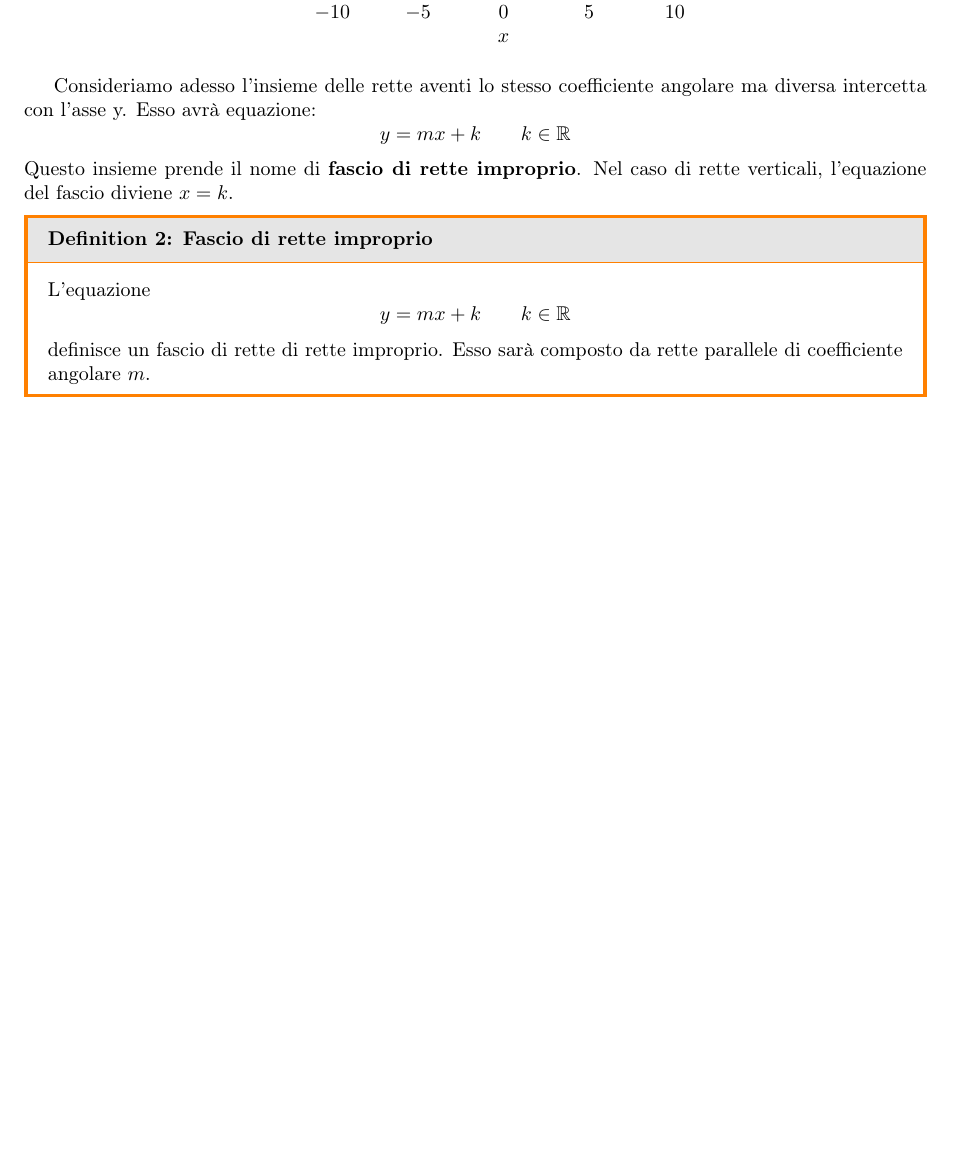
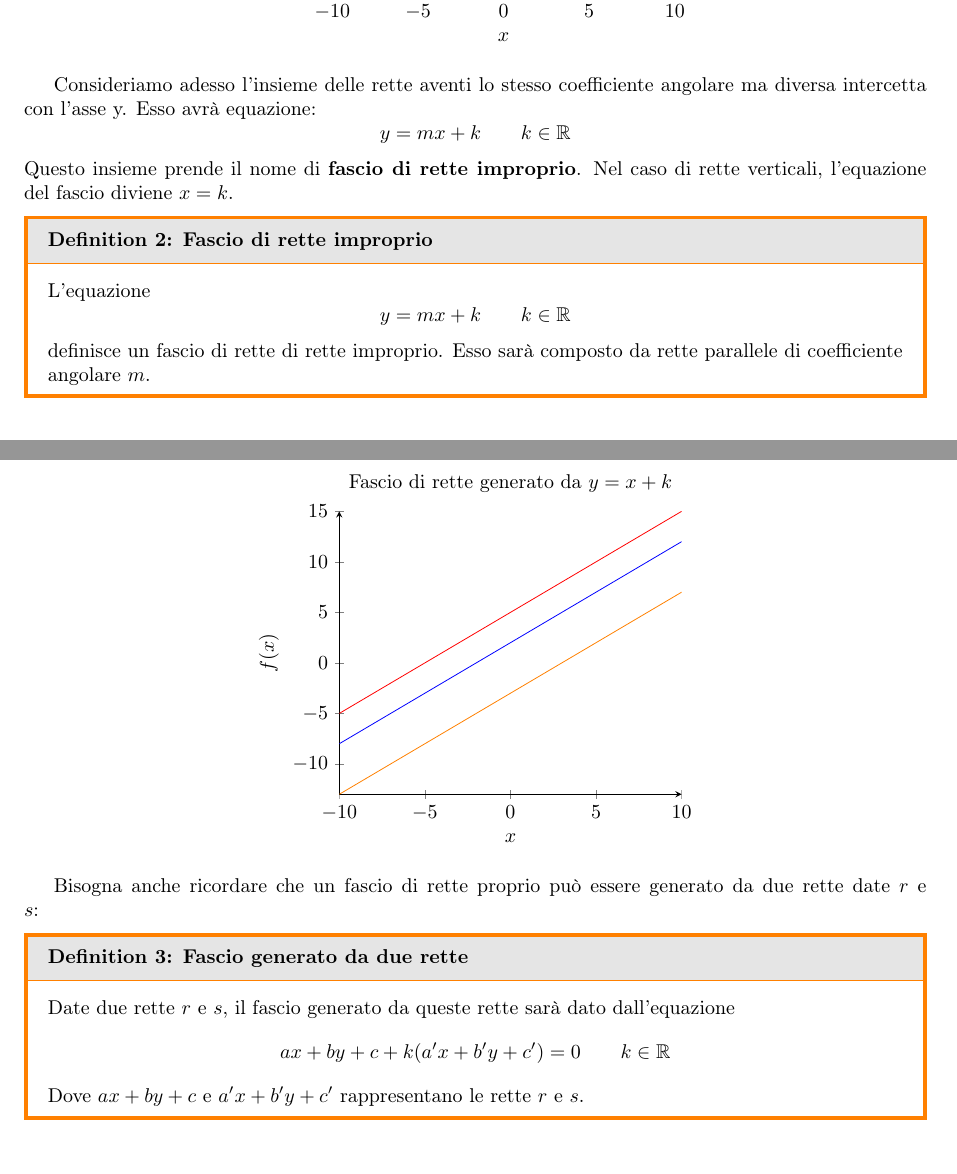
Before and after one commit to bulkparrot/notes, a LaTeX document (matematica/fasci di rette.tex): part of the page before the commit and two parts of pages 1 and 2 of 2 after it, the two joined at a grey line, cut so that both start at the same text, the shorter picture padded with empty space. Compiled offline with pdfLaTeX.

Commit message:
update fasci di rette

```diff
--- a/matematica/fasci di rette.tex
+++ b/matematica/fasci di rette.tex
@@ -100,7 +100,48 @@
 			y = mx + k \qquad k \in \mathbb{R}
 		\end{equation*}
 	definisce un fascio di rette di rette improprio. Esso sarà composto da  rette parallele di coefficiente angolare $m$.
+
+
 	\end{definition}
 
+\begin{center}
+	\begin{tikzpicture}
+		\begin{axis}[
+		title={Fascio di rette generato da $y = x + k$},
+		axis lines = left,
+		xlabel = $x$,
+		ylabel = {$f(x)$},
+		]
+		%Below the red line is defined
+		\addplot [
+		domain=-10:10,
+		samples=100,
+		color=red,
+		]
+		{x + 5};
+		\addplot [
+		domain=-10:10,
+		samples=100,
+		color=blue,
+		]
+		{x + 2};
+		\addplot [
+		domain=-10:10,
+		samples=100,
+		color=orange,
+		]
+		{x - 3};
+		\end{axis}
+	\end{tikzpicture}
+\end{center}
+
+Bisogna anche ricordare che un fascio di rette proprio può essere generato da due rette date $r$ e $s$:
+	\begin{definition}[Fascio generato da due rette]
+		Date due rette $r$ e $s$, il fascio generato da queste rette sarà dato dall'equazione
+		\begin{equation*}
+			ax + by + c + k(a'x + b'y + c')= 0	\qquad	k \in \mathbb{R}
+		\end{equation*}
+		Dove $ax + by + c$ e $a'x + b'y + c'$ rappresentano le rette $r$ e $s$.
+	\end{definition}
 
 \end{document}
```
Also changed, not shown: matematica/fasci di rette.pdf, 3 other files.
